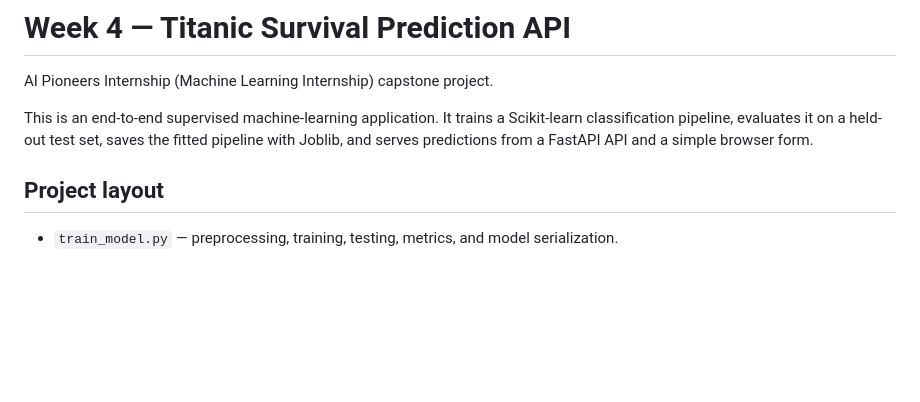
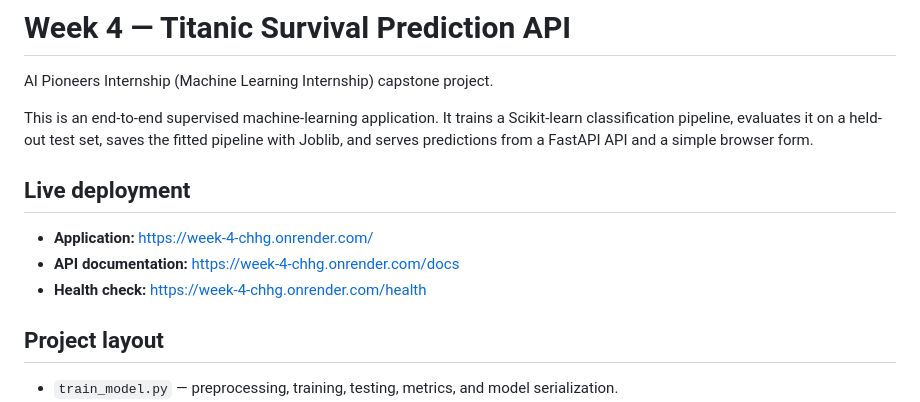
Before and after one commit to shreyas23dev/Week-4, a Markdown page: README.md, the part around the change. Drawn GitHub-style; blank space fills up the shorter version.

Commit message:
Add live deployment links to README

```diff
--- a/README.md
+++ b/README.md
@@ -3,6 +3,12 @@
 AI Pioneers Internship (Machine Learning Internship) capstone project.
 
 This is an end-to-end supervised machine-learning application. It trains a Scikit-learn classification pipeline, evaluates it on a held-out test set, saves the fitted pipeline with Joblib, and serves predictions from a FastAPI API and a simple browser form.
+
+## Live deployment
+
+- **Application:** https://week-4-chhg.onrender.com/
+- **API documentation:** https://week-4-chhg.onrender.com/docs
+- **Health check:** https://week-4-chhg.onrender.com/health
 
 ## Project layout
 
```
